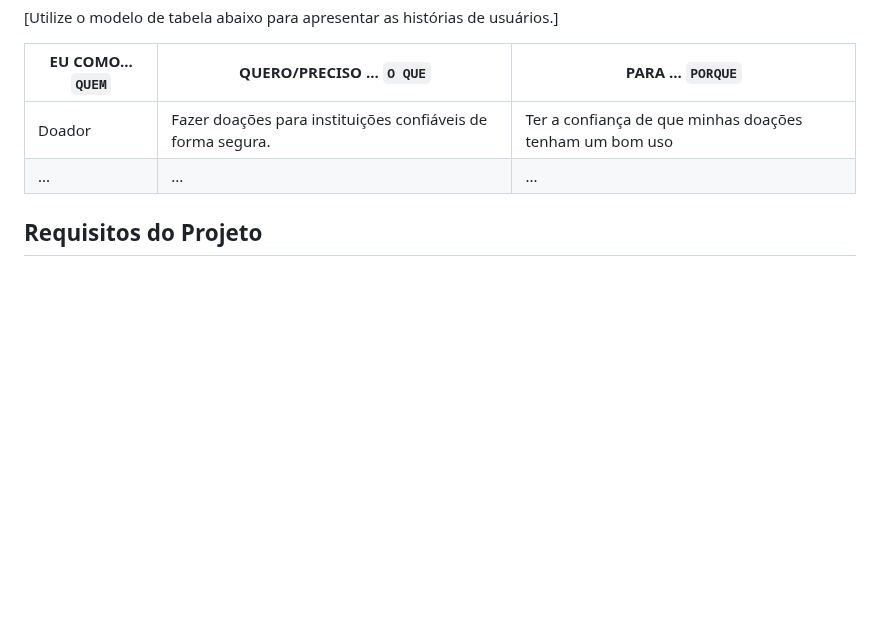
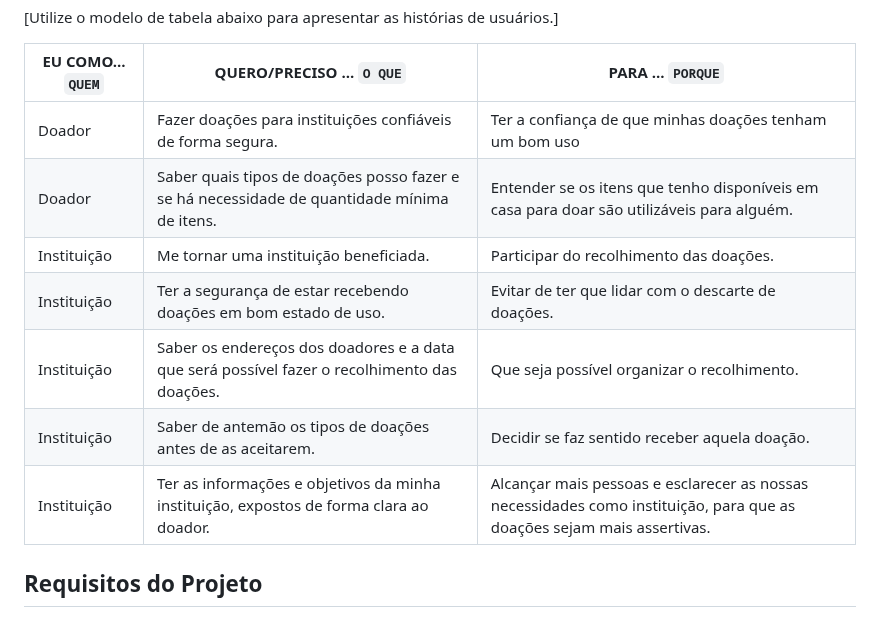
Before and after one commit to ICEI-PUC-Minas-PMV-ADS/pmv-ads-2023-2-e1-proj-web-t5-doe-facil, a Markdown page: documentos/02-Especificação do Projeto.md, the part around the change. Drawn GitHub-style; blank space fills up the shorter version.

Commit message:
Update 02-Especificação do Projeto.md
Atualizei a tabela das Histórias de Usuários.

```diff
--- a/documentos/02-Especificação do Projeto.md
+++ b/documentos/02-Especificação do Projeto.md
@@ -47,7 +47,12 @@
 |EU COMO... `QUEM`   | QUERO/PRECISO ... `O QUE` |PARA ... `PORQUE`                 |
 |--------------------|---------------------------|----------------------------------|
 | Doador | Fazer doações para instituições confiáveis de forma segura. | Ter a confiança de que minhas doações tenham um bom uso |
-| ...                | ...                       | ...                              |
+| Doador | Saber quais tipos de doações posso fazer e se há necessidade de quantidade mínima de itens. | Entender se os itens que tenho disponíveis em casa para doar são utilizáveis para alguém. |
+|Instituição | Me tornar uma instituição beneficiada. | Participar do recolhimento das doações. |
+|Instituição | Ter a segurança de estar recebendo doações em bom estado de uso. | Evitar de ter que lidar com o descarte de doações. |
+|Instituição | Saber os endereços dos doadores e a data que será possível fazer o recolhimento das doações. | Que seja possível organizar o recolhimento. |
+|Instituição | Saber de antemão os tipos de doações antes de as aceitarem. | Decidir se faz sentido receber aquela doação. |
+|Instituição | Ter as informações e objetivos da minha instituição, expostos de forma clara ao doador. | Alcançar mais pessoas e esclarecer as nossas necessidades como instituição, para que as doações sejam mais assertivas. |
 
 ## Requisitos do Projeto
 
```
